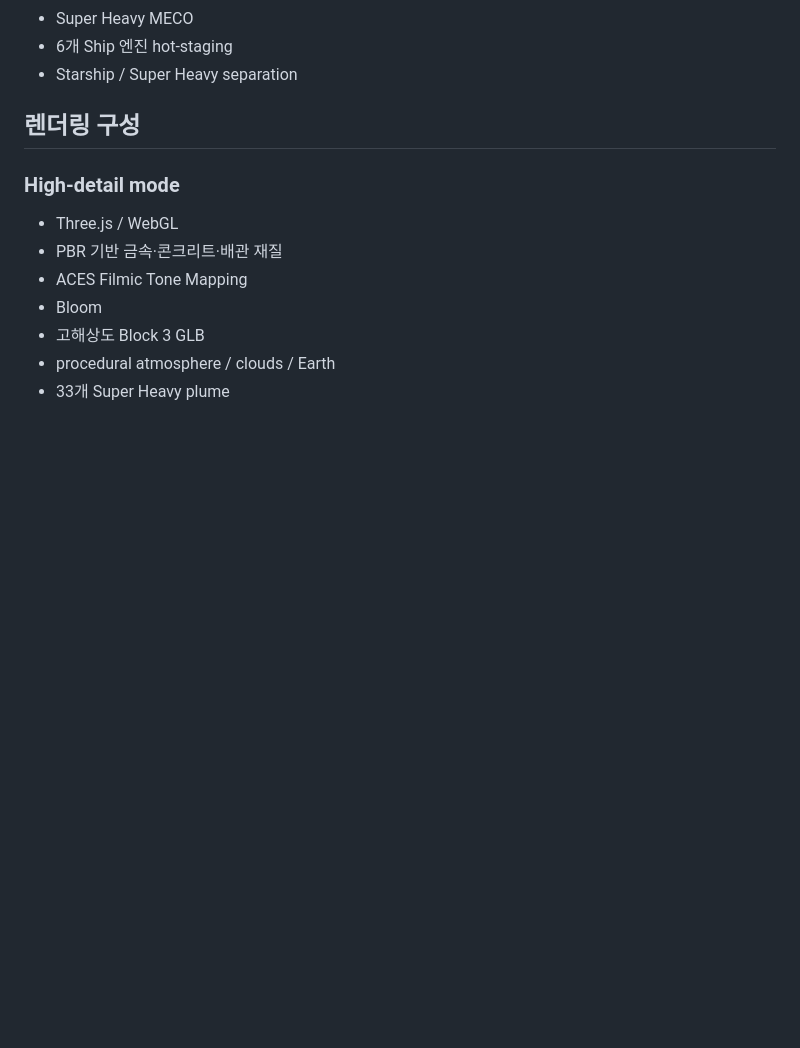
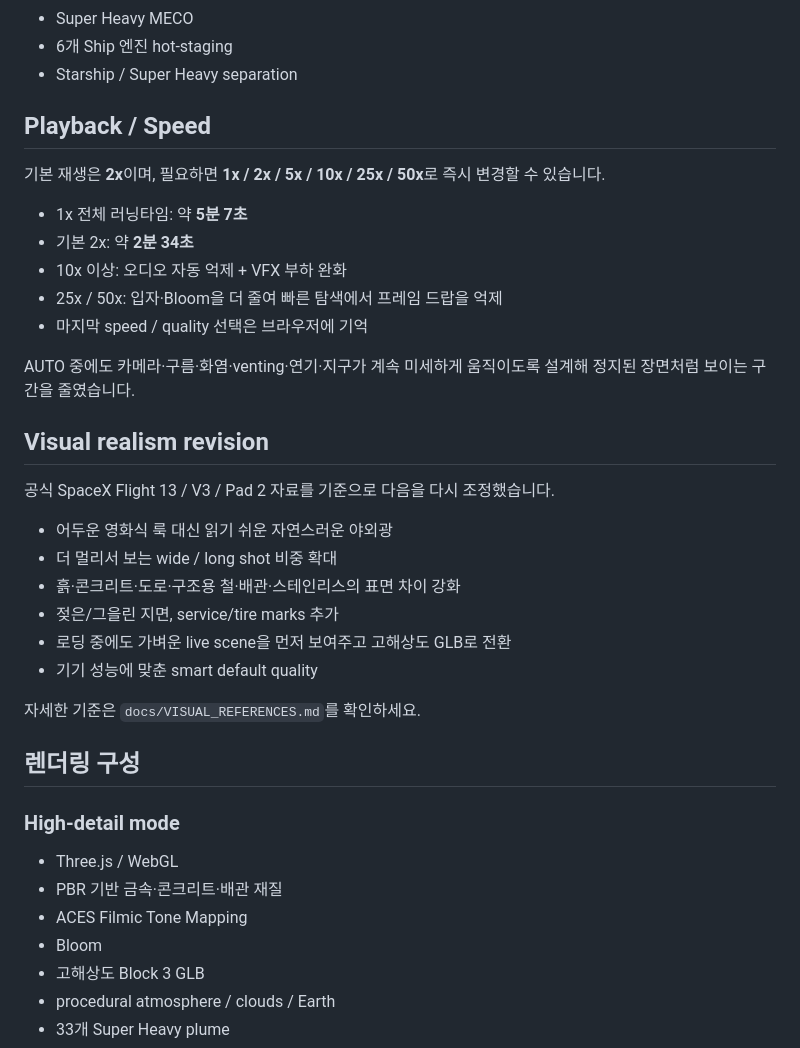
Before and after one commit to juhwan7/starship-launch-experience, a Markdown page: README.md, the part around the change. GitHub-like rendering; blank space fills up the shorter version.

Commit message:
Document speed, performance and realism revision

```diff
--- a/README.md
+++ b/README.md
@@ -26,6 +26,31 @@
 - Super Heavy MECO
 - 6개 Ship 엔진 hot-staging
 - Starship / Super Heavy separation
+
+## Playback / Speed
+
+기본 재생은 **2x**이며, 필요하면 **1x / 2x / 5x / 10x / 25x / 50x**로 즉시 변경할 수 있습니다.
+
+- 1x 전체 러닝타임: 약 **5분 7초**
+- 기본 2x: 약 **2분 34초**
+- 10x 이상: 오디오 자동 억제 + VFX 부하 완화
+- 25x / 50x: 입자·Bloom을 더 줄여 빠른 탐색에서 프레임 드랍을 억제
+- 마지막 speed / quality 선택은 브라우저에 기억
+
+AUTO 중에도 카메라·구름·화염·venting·연기·지구가 계속 미세하게 움직이도록 설계해 정지된 장면처럼 보이는 구간을 줄였습니다.
+
+## Visual realism revision
+
+공식 SpaceX Flight 13 / V3 / Pad 2 자료를 기준으로 다음을 다시 조정했습니다.
+
+- 어두운 영화식 룩 대신 읽기 쉬운 자연스러운 야외광
+- 더 멀리서 보는 wide / long shot 비중 확대
+- 흙·콘크리트·도로·구조용 철·배관·스테인리스의 표면 차이 강화
+- 젖은/그을린 지면, service/tire marks 추가
+- 로딩 중에도 가벼운 live scene을 먼저 보여주고 고해상도 GLB로 전환
+- 기기 성능에 맞춘 smart default quality
+
+자세한 기준은 `docs/VISUAL_REFERENCES.md`를 확인하세요.
 
 ## 렌더링 구성
 
```
